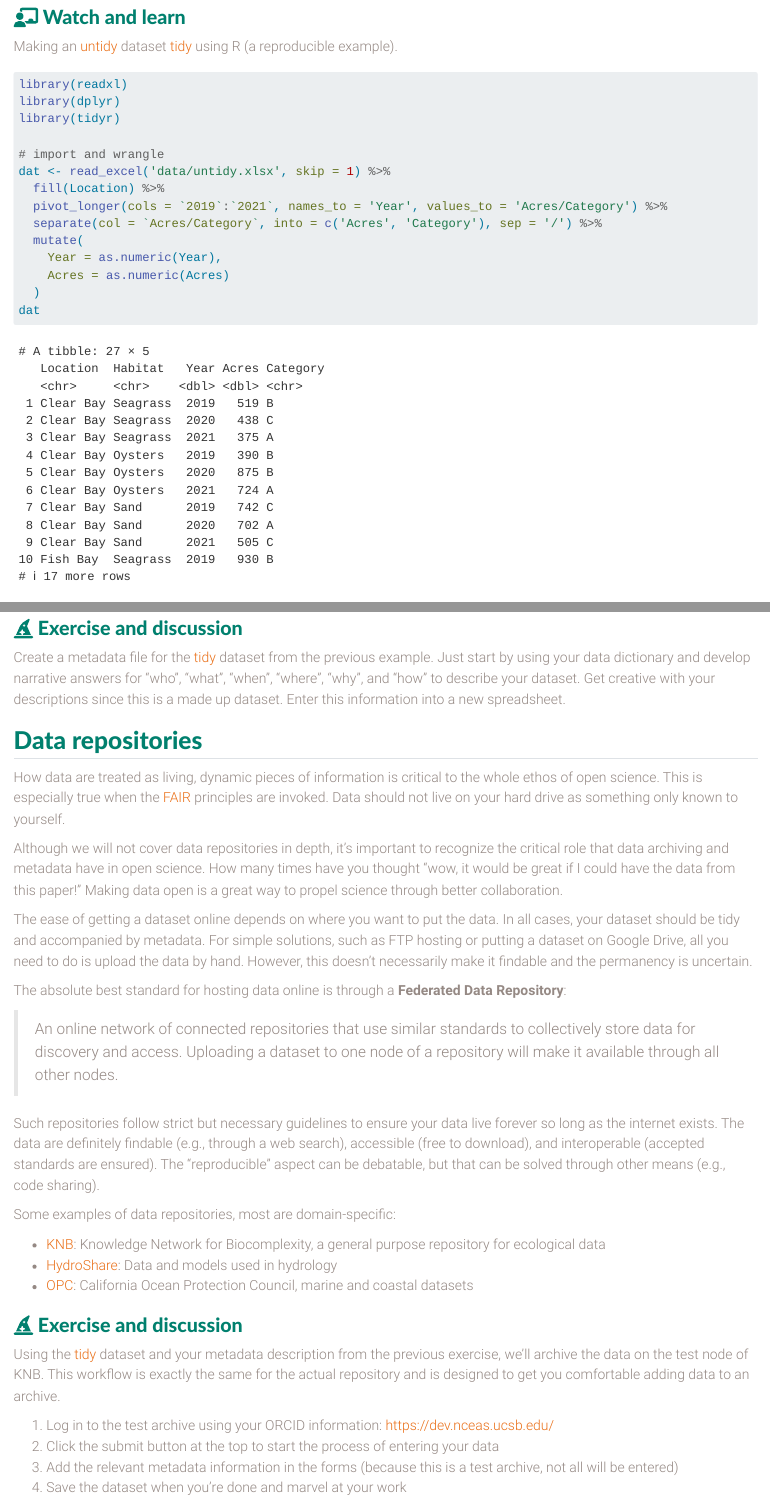
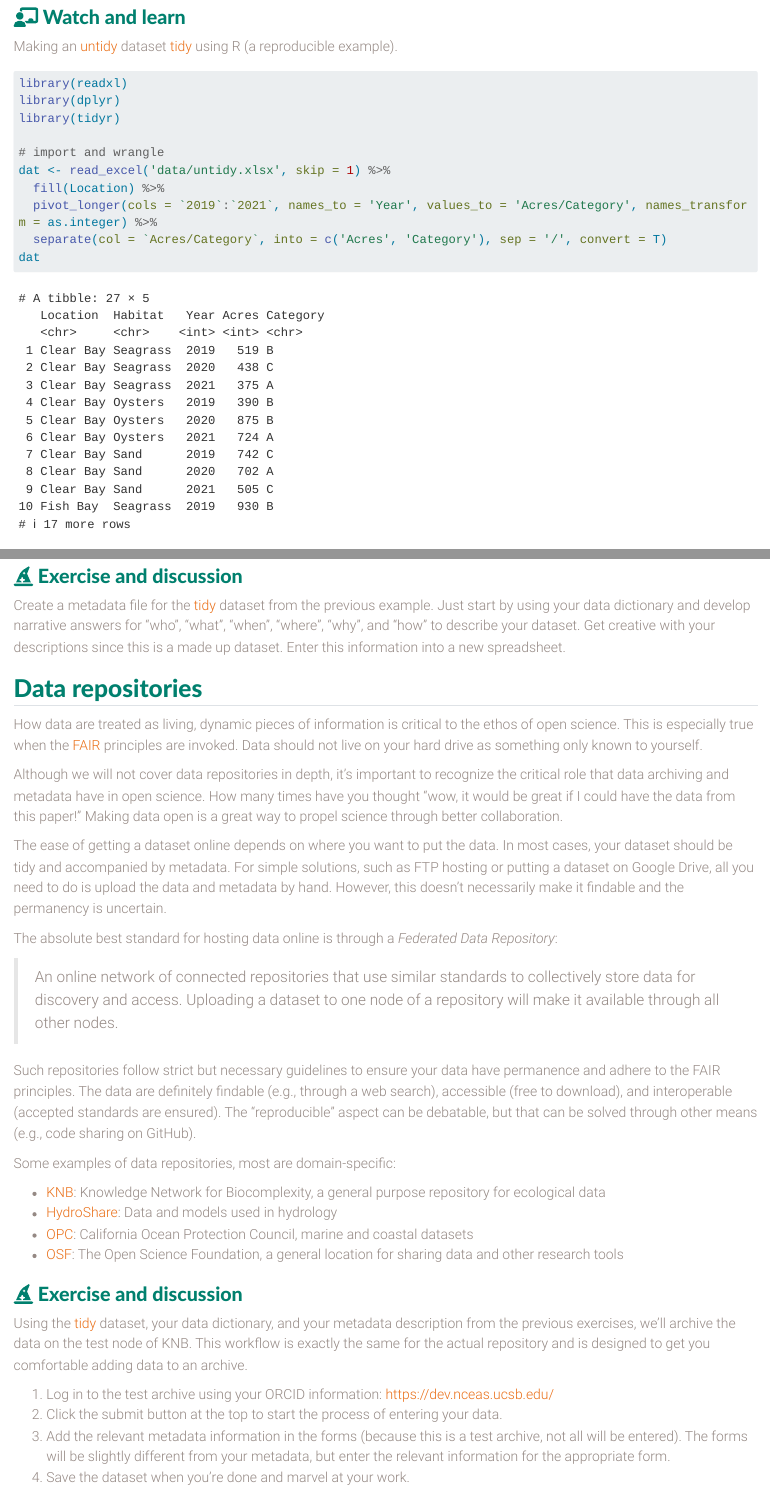
Before and after one commit to tbep-tech/tbep-os-workshop, a Quarto document (impact.qmd): the page in a window 1100 px wide, from 6840 px down before the commit and from 6830 px down after it, so that both start at the same text, and a second part further down, joined at a grey line. Rendered offline with R 4.5, knitr and Pandoc in place of Quarto, with nearby package versions; long lines of code are wrapped.

Commit message:
minor text edits to impact section

````diff
--- a/impact.qmd
+++ b/impact.qmd
@@ -147,12 +147,8 @@ library(tidyr)
 # import and wrangle
 dat <- read_excel('data/untidy.xlsx', skip = 1) %>%
   fill(Location) %>%
-  pivot_longer(cols = `2019`:`2021`, names_to = 'Year', values_to = 'Acres/Category') %>%
-  separate(col = `Acres/Category`, into = c('Acres', 'Category'), sep = '/') %>%
-  mutate(
-    Year = as.numeric(Year),
-    Acres = as.numeric(Acres)
-  )
+  pivot_longer(cols = `2019`:`2021`, names_to = 'Year', values_to = 'Acres/Category', names_transform = as.integer) %>%
+  separate(col = `Acres/Category`, into = c('Acres', 'Category'), sep = '/', convert = T)
 dat
 ```
 
@@ -247,29 +245,30 @@ Create a metadata file for the [tidy](https://github.com/tbep-tech/tbep-os-works
 
 ## Data repositories
 
-How data are treated as living, dynamic pieces of information is critical to the whole ethos of open science. This is especially true when the [FAIR](#fair) principles are invoked. Data should not live on your hard drive as something only known to yourself.
+How data are treated as living, dynamic pieces of information is critical to the ethos of open science. This is especially true when the [FAIR](#fair) principles are invoked. Data should not live on your hard drive as something only known to yourself.
 
 Although we will not cover data repositories in depth, it's important to recognize the critical role that data archiving and metadata have in open science. How many times have you thought "wow, it would be great if I could have the data from this paper!" Making data open is a great way to propel science through better collaboration.
 
-The ease of getting a dataset online depends on where you want to put the data. In all cases, your dataset should be tidy and accompanied by metadata. For simple solutions, such as FTP hosting or putting a dataset on Google Drive, all you need to do is upload the data by hand. However, this doesn't necessarily make it findable and the permanency is uncertain.
+The ease of getting a dataset online depends on where you want to put the data. In most cases, your dataset should be tidy and accompanied by metadata. For simple solutions, such as FTP hosting or putting a dataset on Google Drive, all you need to do is upload the data and metadata by hand. However, this doesn't necessarily make it findable and the permanency is uncertain.
 
-The absolute best standard for hosting data online is through a **Federated Data Repository**:
+The absolute best standard for hosting data online is through a *Federated Data Repository*:
 
 > An online network of connected repositories that use similar standards to collectively store data for discovery and access. Uploading a dataset to one node of a repository will make it available through all other nodes.
 
-Such repositories follow strict but necessary guidelines to ensure your data live forever so long as the internet exists. The data are definitely findable (e.g., through a web search), accessible (free to download), and interoperable (accepted standards are ensured). The "reproducible" aspect can be debatable, but that can be solved through other means (e.g., code sharing).
+Such repositories follow strict but necessary guidelines to ensure your data have permanence and adhere to the FAIR principles. The data are definitely findable (e.g., through a web search), accessible (free to download), and interoperable (accepted standards are ensured). The "reproducible" aspect can be debatable, but that can be solved through other means (e.g., code sharing on GitHub).
 
 Some examples of data repositories, most are domain-specific:
 
 -   [KNB](https://knb.ecoinformatics.org/){target="_blank"}: Knowledge Network for Biocomplexity, a general purpose repository for ecological data
 -   [HydroShare](https://www.hydroshare.org/){target="_blank"}: Data and models used in hydrology
 -   [OPC](https://opc.dataone.org/data){target="_blank"}: California Ocean Protection Council, marine and coastal datasets
+-   [OSF](https://osf.io/){target="_blank"}: The Open Science Foundation, a general location for sharing data and other research tools
 
 <h3>`r fa('hat-wizard')` Exercise and discussion</h3>
 
-Using the [tidy](https://github.com/tbep-tech/tbep-os-workshop/raw/main/data/tidy.xlsx) dataset and your metadata description from the previous exercise, we'll archive the data on the test node of KNB. This workflow is exactly the same for the actual repository and is designed to get you comfortable adding data to an archive.
+Using the [tidy](https://github.com/tbep-tech/tbep-os-workshop/raw/main/data/tidy.xlsx) dataset, your data dictionary, and your metadata description from the previous exercises, we'll archive the data on the test node of KNB. This workflow is exactly the same for the actual repository and is designed to get you comfortable adding data to an archive.
 
 1.  Log in to the test archive using your ORCID information: [https://dev.nceas.ucsb.edu/](https://dev.nceas.ucsb.edu/){target="_blank"}
-2.  Click the submit button at the top to start the process of entering your data
-3.  Add the relevant metadata information in the forms (because this is a test archive, not all will be entered)
-4.  Save the dataset when you're done and marvel at your work
+2.  Click the submit button at the top to start the process of entering your data.
+3.  Add the relevant metadata information in the forms (because this is a test archive, not all will be entered).  The forms will be slightly different from your metadata, but enter the relevant information for the appropriate form.
+4.  Save the dataset when you're done and marvel at your work.
````
Also changed, not shown: impact.qmd (26 more changed lines), 2 other files.
